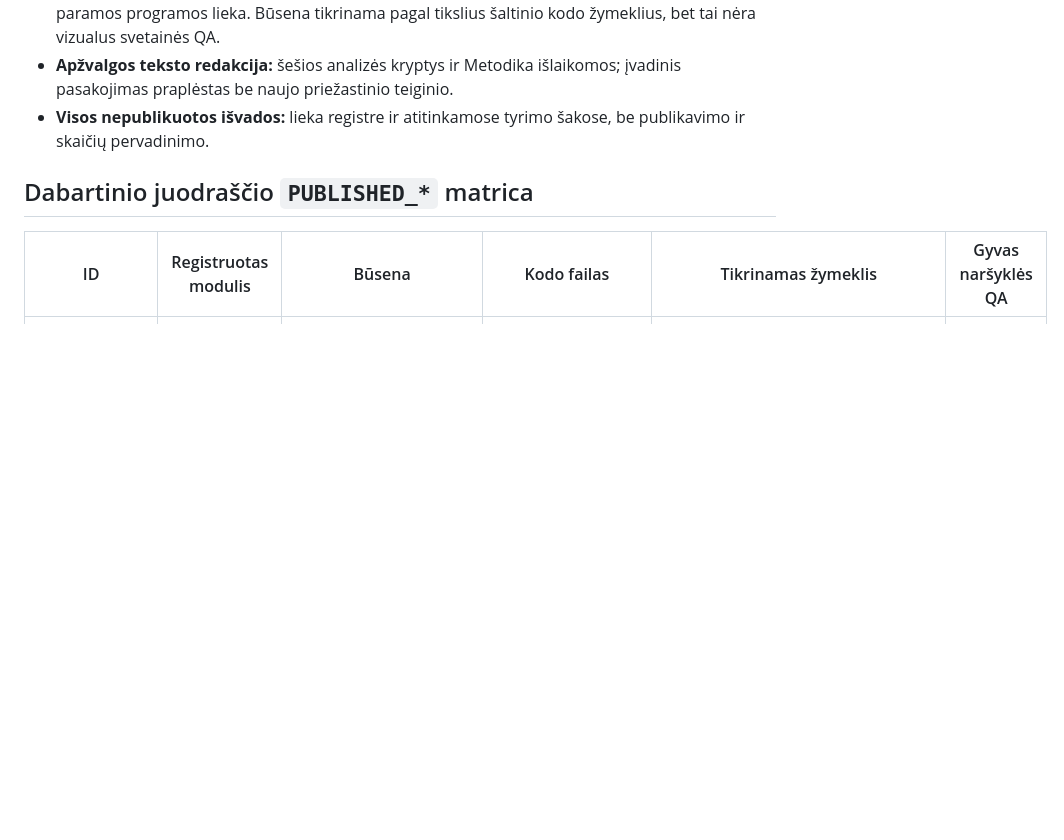
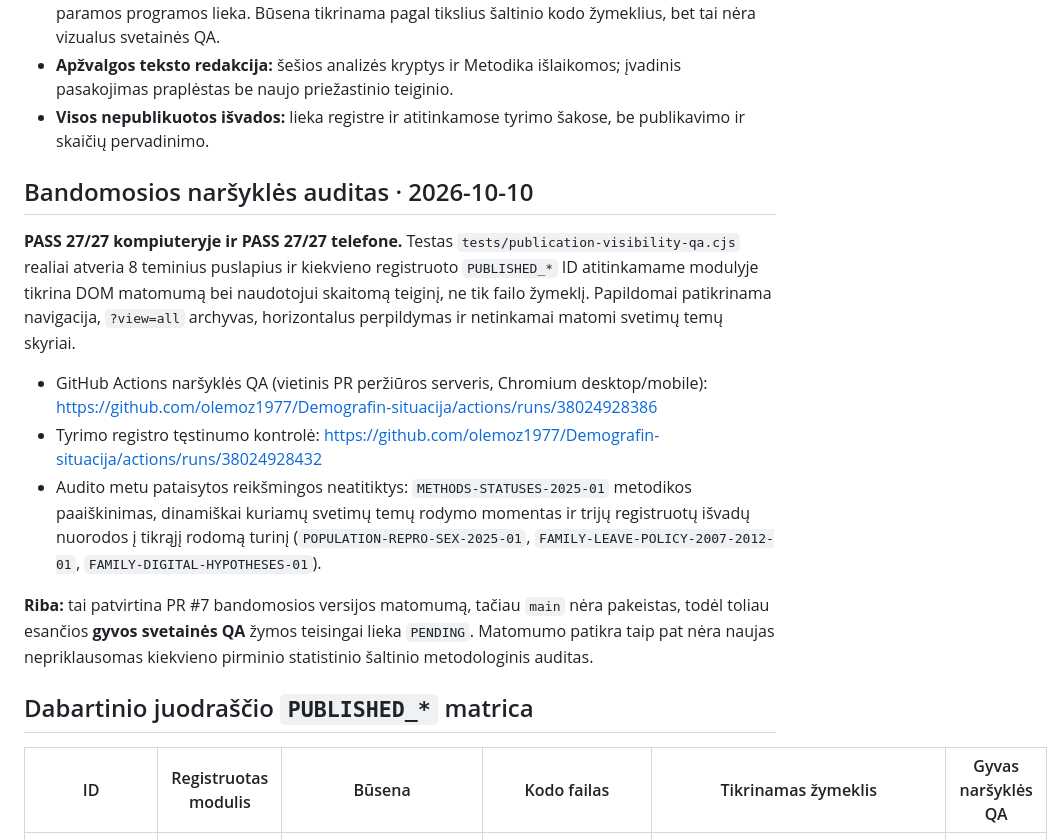
Before and after one commit to olemoz1977/Demografin-situacija, a Markdown page: research/publication-scope-matrix-2026-10-10.md, the part around the change. Rendered like a GitHub page; blank space fills up the shorter version.

Commit message:
T0: užfiksuoti 27/27 bandomosios naršyklės audito rezultatą nekeičiant live QA būsenos

```diff
--- a/research/publication-scope-matrix-2026-10-10.md
+++ b/research/publication-scope-matrix-2026-10-10.md
@@ -10,6 +10,16 @@
 - **Likę 26 `PUBLISHED_*` ID:** išvadų šaltinio teiginiai ir paskelbimo vieta pagal šį pakeitimą nekeičiami. Būsto VDA kainos, nuomos/pirkimo intervalai, 2025 m. paskolos metodika ir abi paramos programos lieka. Būsena tikrinama pagal tikslius šaltinio kodo žymeklius, bet tai nėra vizualus svetainės QA.
 - **Apžvalgos teksto redakcija:** šešios analizės kryptys ir Metodika išlaikomos; įvadinis pasakojimas praplėstas be naujo priežastinio teiginio.
 - **Visos nepublikuotos išvados:** lieka registre ir atitinkamose tyrimo šakose, be publikavimo ir skaičių pervadinimo.
+
+## Bandomosios naršyklės auditas · 2026-10-10
+
+**PASS 27/27 kompiuteryje ir PASS 27/27 telefone.** Testas `tests/publication-visibility-qa.cjs` realiai atveria 8 teminius puslapius ir kiekvieno registruoto `PUBLISHED_*` ID atitinkamame modulyje tikrina DOM matomumą bei naudotojui skaitomą teiginį, ne tik failo žymeklį. Papildomai patikrinama navigacija, `?view=all` archyvas, horizontalus perpildymas ir netinkamai matomi svetimų temų skyriai.
+
+- GitHub Actions naršyklės QA (vietinis PR peržiūros serveris, Chromium desktop/mobile): https://github.com/olemoz1977/Demografin-situacija/actions/runs/38024928386
+- Tyrimo registro tęstinumo kontrolė: https://github.com/olemoz1977/Demografin-situacija/actions/runs/38024928432
+- Audito metu pataisytos reikšmingos neatitiktys: `METHODS-STATUSES-2025-01` metodikos paaiškinimas, dinamiškai kuriamų svetimų temų rodymo momentas ir trijų registruotų išvadų nuorodos į tikrąjį rodomą turinį (`POPULATION-REPRO-SEX-2025-01`, `FAMILY-LEAVE-POLICY-2007-2012-01`, `FAMILY-DIGITAL-HYPOTHESES-01`).
+
+**Riba:** tai patvirtina PR #7 bandomosios versijos matomumą, tačiau `main` nėra pakeistas, todėl toliau esančios **gyvos svetainės QA** žymos teisingai lieka `PENDING`. Matomumo patikra taip pat nėra naujas nepriklausomas kiekvieno pirminio statistinio šaltinio metodologinis auditas.
 
 ## Dabartinio juodraščio `PUBLISHED_*` matrica
 
```
